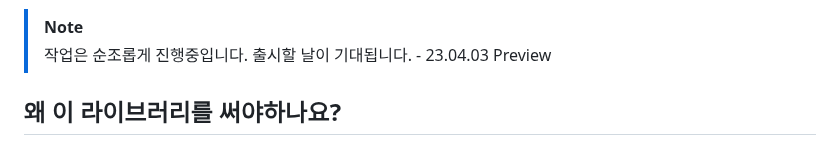
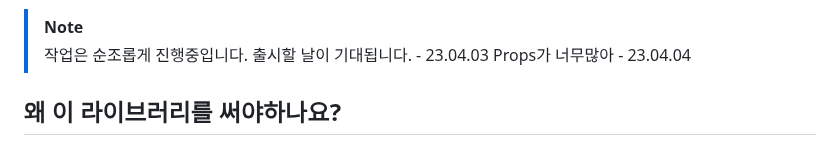
Before and after one commit to mym0404/react-native-naver-map, a Markdown page: README.md, the part around one of its changes. Rendered like a GitHub page.

Commit message:
docs: docs

```diff
--- a/README.md
+++ b/README.md
@@ -17,6 +17,7 @@
 
 >[!NOTE]
->작업은 순조롭게 진행중입니다. 출시할 날이 기대됩니다. - 23.04.03 Preview
+>작업은 순조롭게 진행중입니다. 출시할 날이 기대됩니다. - 23.04.03
+>Props가 너무많아 - 23.04.04
 
 ## 왜 이 라이브러리를 써야하나요?
 
```
Also changed, not shown: other parts of README.md (+1 -1 lines).
